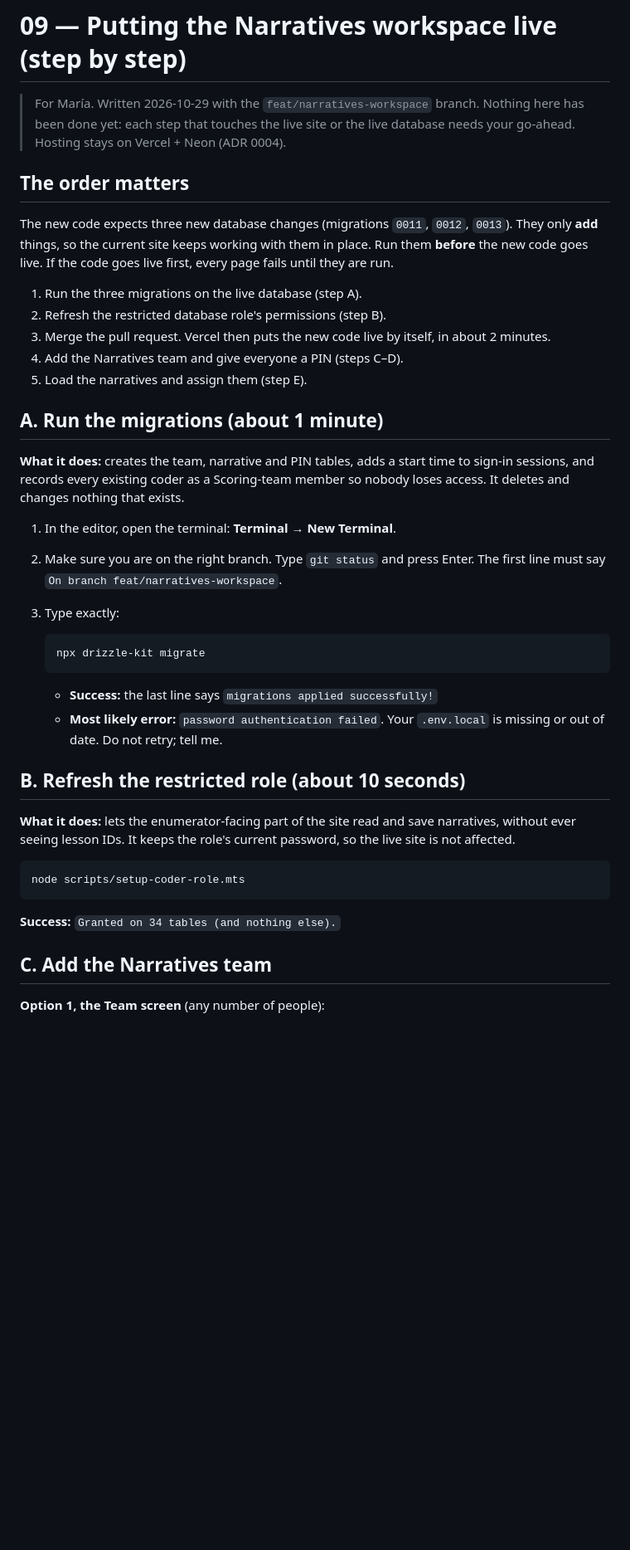
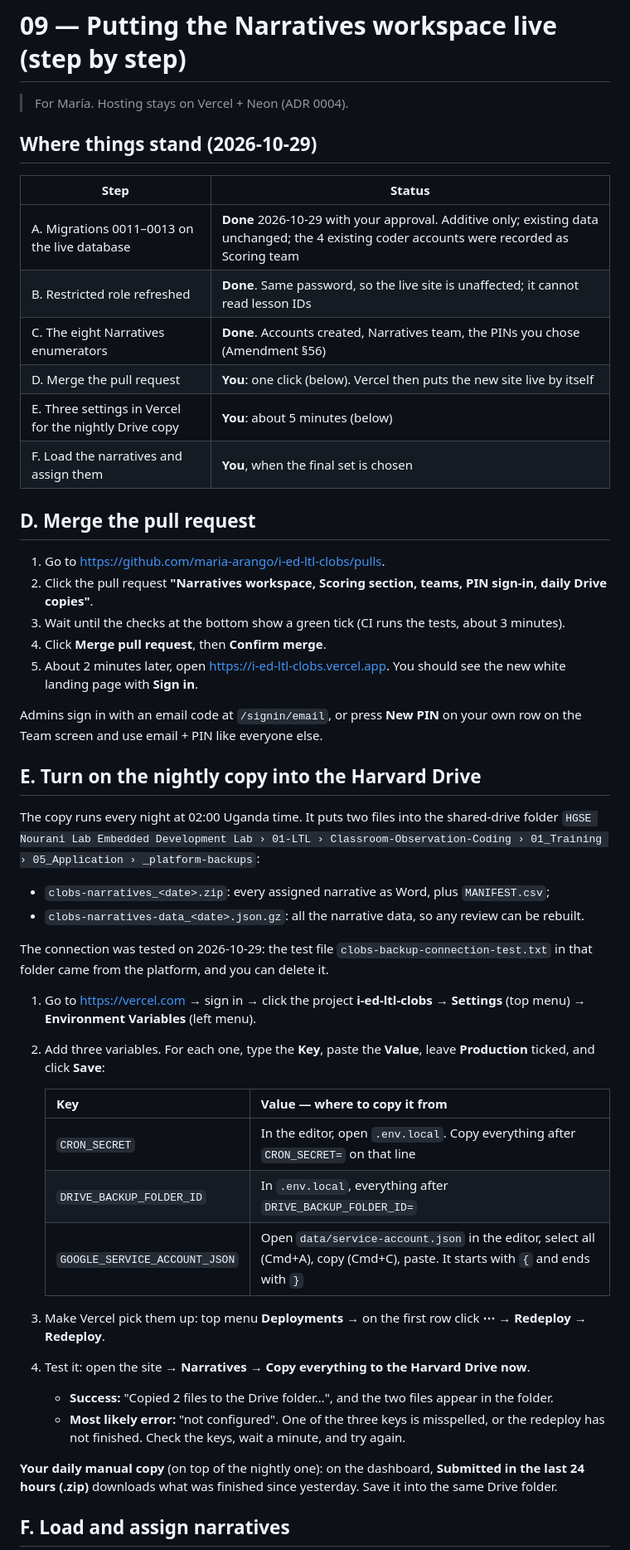
Before and after one commit to maria-arango/i-ed-ltl-clobs, a Markdown page: docs/09-narratives-deploy.md, the part around one of its changes. Shown at 83% size. Rendered like a GitHub page; blank space fills up the shorter version.

````diff
--- a/docs/09-narratives-deploy.md
+++ b/docs/09-narratives-deploy.md
@@ -1,52 +1,62 @@
 # 09 — Putting the Narratives workspace live (step by step)
 
-> For María. Written 2026-10-29 with the `feat/narratives-workspace` branch. Nothing here has
-> been done yet: each step that touches the live site or the live database needs your go-ahead.
-> Hosting stays on Vercel + Neon (ADR 0004).
+> For María. Hosting stays on Vercel + Neon (ADR 0004).
 
-## The order matters
+## Where things stand (2026-10-29)
 
-The new code expects three new database changes (migrations `0011`, `0012`, `0013`). They only
-**add** things, so the current site keeps working with them in place. Run them **before** the
-new code goes live. If the code goes live first, every page fails until they are run.
+| Step | Status |
+|---|---|
+| A. Migrations 0011–0013 on the live database | **Done** 2026-10-29 with your approval. Additive only; existing data unchanged; the 4 existing coder accounts were recorded as Scoring team |
+| B. Restricted role refreshed | **Done**. Same password, so the live site is unaffected; it cannot read lesson IDs |
+| C. The eight Narratives enumerators | **Done**. Accounts created, Narratives team, the PINs you chose (Amendment §56) |
+| D. Merge the pull request | **You**: one click (below). Vercel then puts the new site live by itself |
+| E. Three settings in Vercel for the nightly Drive copy | **You**: about 5 minutes (below) |
+| F. Load the narratives and assign them | **You**, when the final set is chosen |
 
-1. Run the three migrations on the live database (step A).
-2. Refresh the restricted database role's permissions (step B).
-3. Merge the pull request. Vercel then puts the new code live by itself, in about 2 minutes.
-4. Add the Narratives team and give everyone a PIN (steps C–D).
-5. Load the narratives and assign them (step E).
+## D. Merge the pull request
 
-## A. Run the migrations (about 1 minute)
+1. Go to <https://github.com/maria-arango/i-ed-ltl-clobs/pulls>.
+2. Click the pull request **"Narratives workspace, Scoring section, teams, PIN sign-in, daily Drive copies"**.
+3. Wait until the checks at the bottom show a green tick (CI runs the tests, about 3 minutes).
+4. Click **Merge pull request**, then **Confirm merge**.
+5. About 2 minutes later, open <https://i-ed-ltl-clobs.vercel.app>. You should see the new white
+   landing page with **Sign in**.
 
-**What it does:** creates the team, narrative and PIN tables, adds a start time to sign-in
-sessions, and records every existing coder as a Scoring-team member so nobody loses access. It
-deletes and changes nothing that exists.
+Admins sign in with an email code at `/signin/email`, or press **New PIN** on your own row on the
+Team screen and use email + PIN like everyone else.
 
-1. In the editor, open the terminal: **Terminal → New Terminal**.
-2. Make sure you are on the right branch. Type `git status` and press Enter. The first line must say
-   `On branch feat/narratives-workspace`.
-3. Type exactly:
+## E. Turn on the nightly copy into the Harvard Drive
 
-   ```
-   npx drizzle-kit migrate
-   ```
+The copy runs every night at 02:00 Uganda time. It puts two files into the shared-drive folder
+`HGSE Nourani Lab Embedded Development Lab › 01-LTL › Classroom-Observation-Coding › 01_Training ›
+05_Application › _platform-backups`:
 
-   - **Success:** the last line says `migrations applied successfully!`
-   - **Most likely error:** `password authentication failed`. Your `.env.local` is missing or out
-     of date. Do not retry; tell me.
+- `clobs-narratives_<date>.zip`: every assigned narrative as Word, plus `MANIFEST.csv`;
+- `clobs-narratives-data_<date>.json.gz`: all the narrative data, so any review can be rebuilt.
 
-## B. Refresh the restricted role (about 10 seconds)
+The connection was tested on 2026-10-29: the test file `clobs-backup-connection-test.txt` in that
+folder came from the platform, and you can delete it.
 
-**What it does:** lets the enumerator-facing part of the site read and save narratives, without
-ever seeing lesson IDs. It keeps the role's current password, so the live site is not affected.
+1. Go to <https://vercel.com> → sign in → click the project **i-ed-ltl-clobs** → **Settings**
+   (top menu) → **Environment Variables** (left menu).
+2. Add three variables. For each one, type the **Key**, paste the **Value**, leave
+   **Production** ticked, and click **Save**:
 
-```
-node scripts/setup-coder-role.mts
-```
+   | Key | Value — where to copy it from |
+   |---|---|
+   | `CRON_SECRET` | In the editor, open `.env.local`. Copy everything after `CRON_SECRET=` on that line |
+   | `DRIVE_BACKUP_FOLDER_ID` | In `.env.local`, everything after `DRIVE_BACKUP_FOLDER_ID=` |
+   | `GOOGLE_SERVICE_ACCOUNT_JSON` | Open `data/service-account.json` in the editor, select all (Cmd+A), copy (Cmd+C), paste. It starts with `{` and ends with `}` |
 
-**Success:** `Granted on 34 tables (and nothing else).`
+3. Make Vercel pick them up: top menu **Deployments** → on the first row click **⋯** →
+   **Redeploy** → **Redeploy**.
+4. Test it: open the site → **Narratives** → **Copy everything to the Harvard Drive now**.
+   - **Success:** "Copied 2 files to the Drive folder…", and the two files appear in the folder.
+   - **Most likely error:** "not configured". One of the three keys is misspelled, or the
+     redeploy has not finished. Check the keys, wait a minute, and try again.
 
-## C. Add the Narratives team
+**Your daily manual copy** (on top of the nightly one): on the dashboard, **Submitted in the last 24
+hours (.zip)** downloads what was finished since yesterday. Save it into the same Drive folder.
 
-**Option 1, the Team screen** (any number of people):
+## F. Load and assign narratives
 
````
Also changed, not shown: other parts of docs/09-narratives-deploy.md (+20 -62 lines), docs/06-handoff.md (+22 -4 lines).
